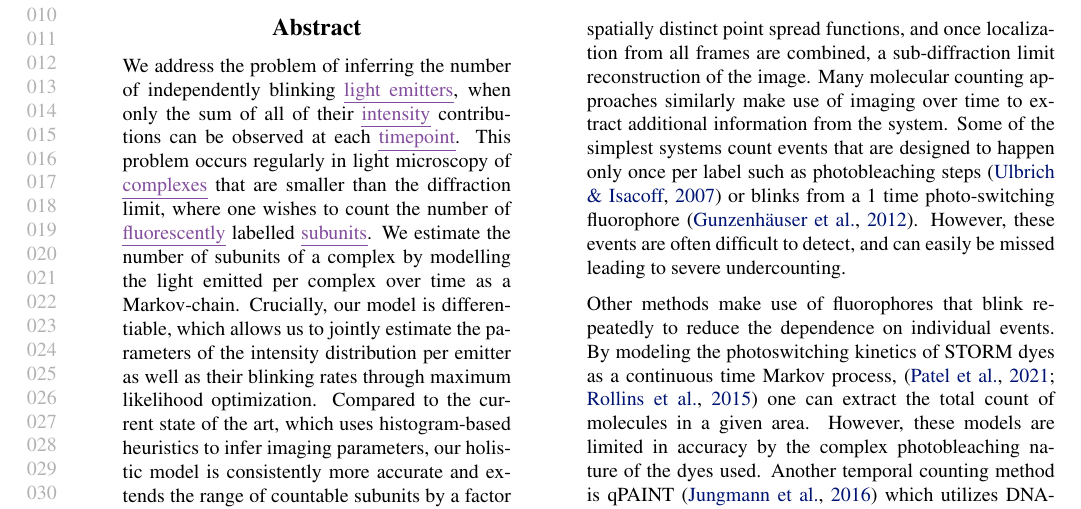
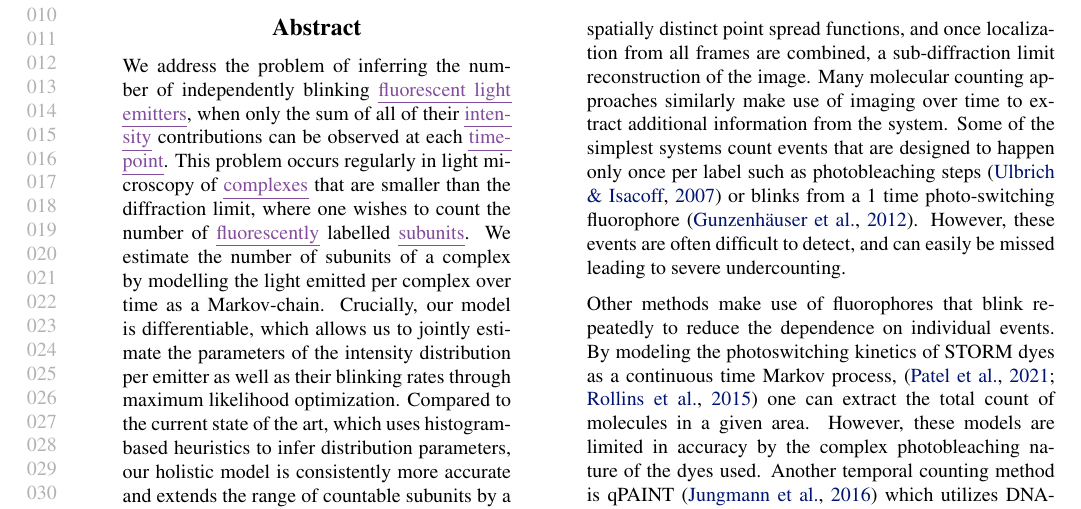
Before and after one commit to funkelab/blinx_paper, a LaTeX paper (main.tex, which reads sections/00_abstract.tex): part of page 1 of 5, cut so that both start at the same text. Compiled offline with pdfLaTeX.

Commit message:
Tweaks to the abstract

```diff
--- a/sections/00_abstract.tex
+++ b/sections/00_abstract.tex
@@ -1,7 +1,7 @@
 \begin{abstract}
 
   We address the problem of inferring the number of independently blinking
-  \introduce{light emitters}, when only the sum of all of their
+  \introduce{fluorescent light emitters}, when only the sum of all of their
   \introduce{intensity} contributions can be observed at each
   \introduce{timepoint}.
   %
@@ -26,8 +26,9 @@
   % how good is it?
   %
   Compared to the current state of the art, which uses histogram-based
-  heuristics to infer imaging parameters, our holistic model is consistently
-  more accurate and extends the range of countable subunits by a factor of two.
+  heuristics to infer distribution parameters, our holistic model is
+  consistently more accurate and extends the range of countable subunits by a
+  factor of two.
   %
   Furthermore, our model allows us to inform experimentalists about optimal
   imaging parameters to increase accuracy.
```
